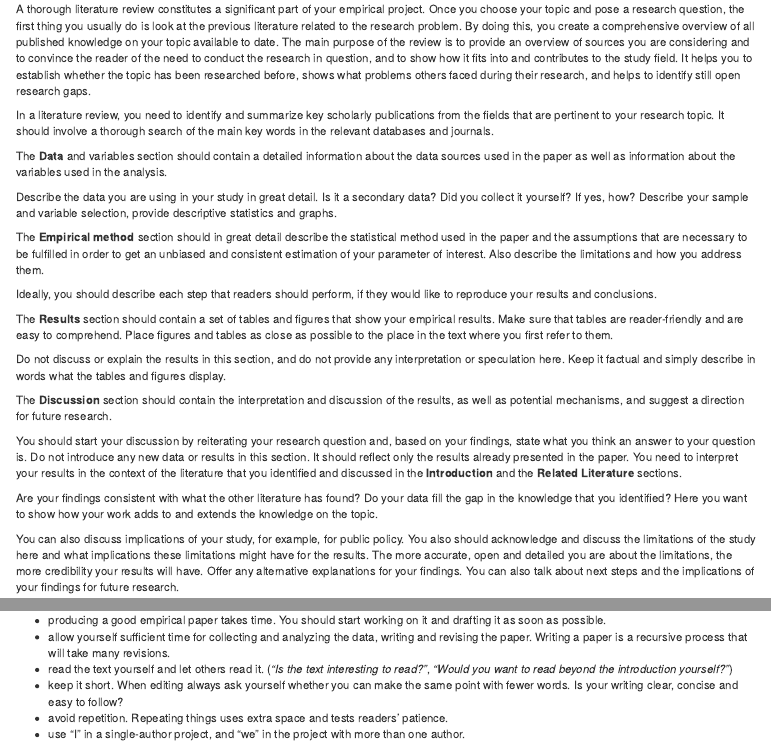
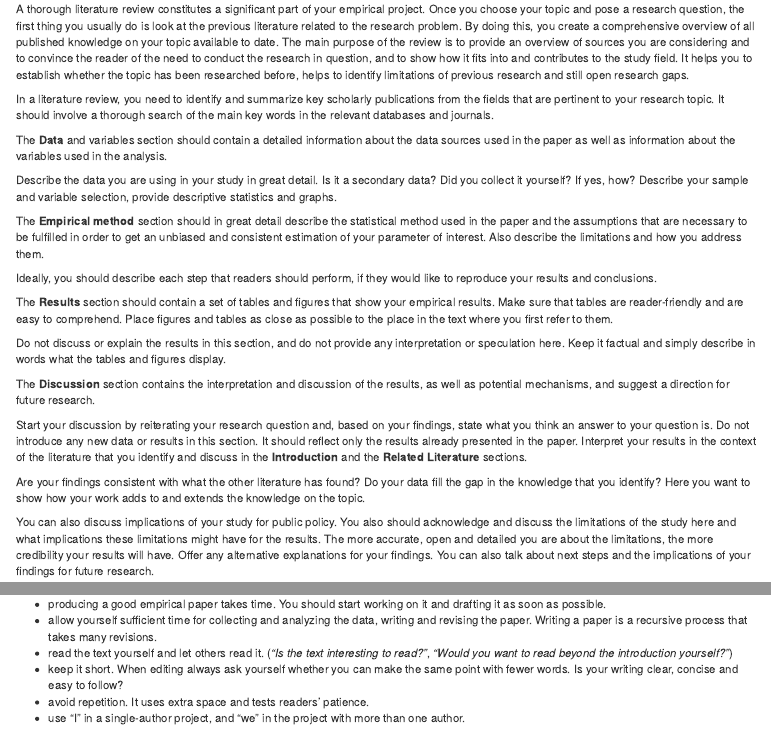
Before and after one commit to katblankart/DataLiteracy, an R Markdown document (06-report-the-study.Rmd): the page in a window 1100 px wide, from 710 px down, and a second part further down, joined at a grey line. Rendered offline with R 4.5, knitr and Pandoc, with nearby package versions; drawn as R Markdown's standard HTML page in place of the format the file asks for.

Commit message:
Update 06-report-the-study.Rmd

```diff
--- a/06-report-the-study.Rmd
+++ b/06-report-the-study.Rmd
@@ -45,7 +45,7 @@ The **Introduction** is said to the most important part of the paper as it has t
 
 The **Previous literature review** is a standard in economic papers. It is either included in the **Introduction** or is placed in a separate section. It contains a critical review of the most relevant and influential (well-cited) studies on the topic. It also contains a summary and a connection how your study is related to what has been done before and how your study is going to contribute to it.
 
-A thorough literature review constitutes a significant part of your empirical project. Once you choose your topic and pose a research question, the first thing you usually do is look at the previous literature related to the research problem. By doing this, you create a comprehensive overview of all published knowledge on your topic available to date. The main purpose of the review is to provide an overview of sources you are considering and to convince the reader of the need to conduct the research in question, and to show how it fits into and contributes to the study field. It helps you to establish whether the topic has been researched before, shows what problems others faced during their research, and helps to identify still open research gaps.
+A thorough literature review constitutes a significant part of your empirical project. Once you choose your topic and pose a research question, the first thing you usually do is look at the previous literature related to the research problem. By doing this, you create a comprehensive overview of all published knowledge on your topic available to date. The main purpose of the review is to provide an overview of sources you are considering and to convince the reader of the need to conduct the research in question, and to show how it fits into and contributes to the study field. It helps you to establish whether the topic has been researched before, helps to identify limitations of previous research and still open research gaps.
 
 In a literature review, you need to identify and summarize key scholarly publications from the fields that are pertinent to your research topic. It should involve a thorough search of the main key words in the relevant databases and journals.
 
@@ -64,13 +64,13 @@ The **Results** section should contain a set of tables and figures that show you
 Do not discuss or explain the results in this section, and do not provide any interpretation or speculation here. Keep it factual and simply describe in words what the tables and figures display.
 
 
-The **Discussion** section should contain the interpretation and discussion of the results, as well as potential mechanisms, and suggest a direction for future research.
+The **Discussion** section contains the interpretation and discussion of the results, as well as potential mechanisms, and suggest a direction for future research.
 
-You should start your discussion by reiterating your research question and, based on your findings, state what you think an answer to your question is. Do not introduce any new data or results in this section. It should reflect only the results already presented in the paper. You need to interpret your results in the context of the literature that you identified and discussed in the **Introduction** and the **Related Literature** sections.
+Start your discussion by reiterating your research question and, based on your findings, state what you think an answer to your question is. Do not introduce any new data or results in this section. It should reflect only the results already presented in the paper. Interpret your results in the context of the literature that you identify and discuss in the **Introduction** and the **Related Literature** sections.
 
-Are your findings consistent with what the other literature has found? Do your data fill the gap in the knowledge that you identified? Here you want to show how your work adds to and extends the knowledge on the topic.
+Are your findings consistent with what the other literature has found? Do your data fill the gap in the knowledge that you identify? Here you want to show how your work adds to and extends the knowledge on the topic.
 
-You can also discuss implications of your study, for example, for public policy. You also should acknowledge and discuss the limitations of the study here and what implications these limitations might have for the results. The more accurate, open and detailed you are about the limitations, the more credibility your results will have. Offer any alternative explanations for your findings. You can also talk about next steps and the implications of your findings for future research.
+You can also discuss implications of your study for public policy. You also should acknowledge and discuss the limitations of the study here and what implications these limitations might have for the results. The more accurate, open and detailed you are about the limitations, the more credibility your results will have. Offer any alternative explanations for your findings. You can also talk about next steps and the implications of your findings for future research.
 
 The **Summary and conclusion** section is usually short and contains the most important information on the topic, findings and concluding remarks. It should mirror  main points mentioned in the **Introduction**.
 
@@ -97,9 +97,9 @@ Source: [Fresno State Graduate Writing Studio.](http://www.fresnostate.edu/acade
 
 - producing a good empirical paper takes time. You should start working on it and drafting it as soon as possible.
-- allow yourself sufficient time for collecting and analyzing the data, writing and revising the paper. Writing a paper is a recursive process that will take many revisions.
+- allow yourself sufficient time for collecting and analyzing the data, writing and revising the paper. Writing a paper is a recursive process that takes many revisions.
 - read the text yourself and let others read it. (*"Is the text interesting to read?"*, *"Would you want to read beyond the introduction yourself?"*)
 - keep it short. When editing always ask yourself whether you can make the same point with fewer words. Is your writing clear, concise and easy to follow?
-- avoid repetition. Repeating things uses extra space and tests readers' patience.
+- avoid repetition. It uses extra space and tests readers' patience.
 - use "I" in a single-author project, and "we" in the project with more than one author.
 
 More principles on writing in economics are summarized in [Top Ten Rules of Economical Writing](http://www3.nccu.edu.tw/~jthuang/rules.html) and more comprehensively in @mccloskey_economical_2019 and by @hall_how_2013.
```
Also changed, not shown: 06-report-the-study.Rmd (2 more changed lines).
